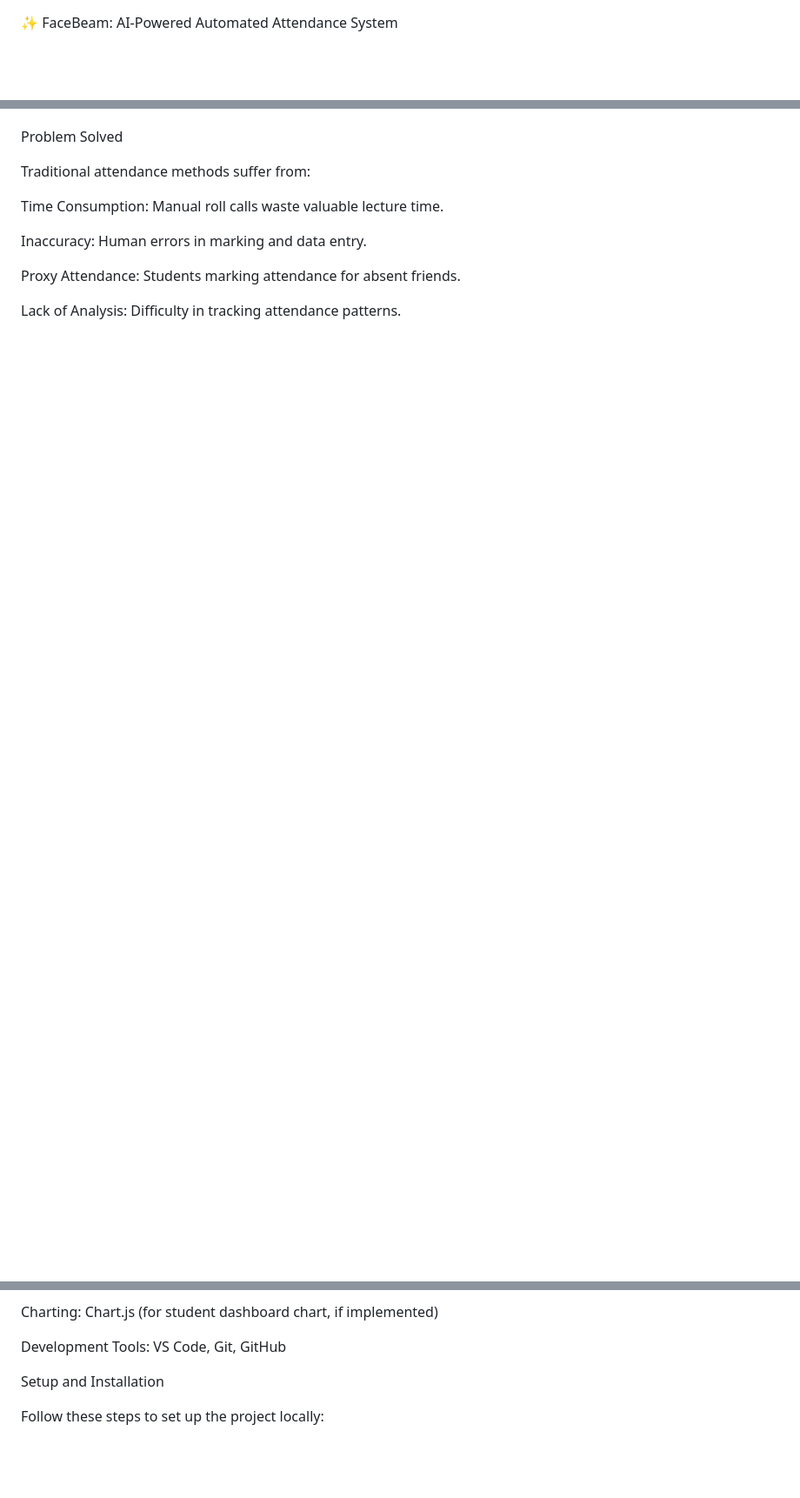
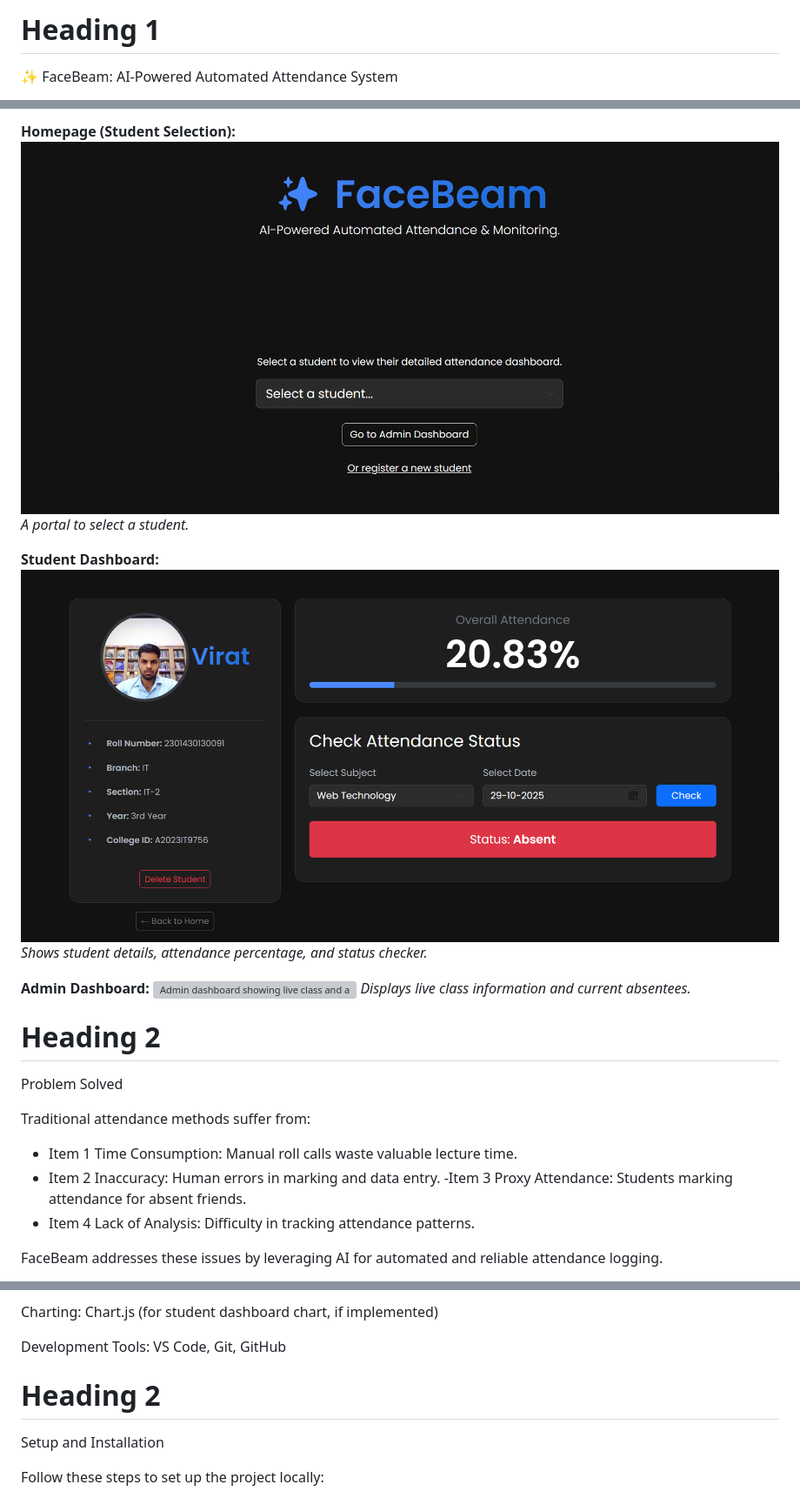
Before and after one commit to Jat-droid/FaceBeam, a Markdown page: README.md, 3 parts joined by grey strips. Shown: that part at 87% size. Drawn GitHub-style; blank space fills up the shorter version; grey boxes are pictures that could not be loaded.

Commit message:
Add screenshots to README

```diff
--- a/README.md
+++ b/README.md
@@ -1,3 +1,4 @@
+# Heading 1
 ✨ FaceBeam: AI-Powered Automated Attendance System
 
 FaceBeam is an intelligent system designed to automate student attendance using real-time facial recognition, synchronized with the official class timetable. It aims to replace inefficient manual attendance methods with a faster, more accurate, and secure solution.
@@ -5,14 +6,29 @@ FaceBeam is an intelligent system designed to automate student attendance using
 
+**Homepage (Student Selection):**
+![Homepage showing student selection dropdown](images/Main.png)
+*A portal to select a student.*
+
+**Student Dashboard:**
+![Student dashboard showing details and attendance check](images/Student_Dashboard.png)
+*Shows student details, attendance percentage, and status checker.*
+
+**Admin Dashboard:**
+![Admin dashboard showing live class and absentees](images/live_dashboard.png)
+*Displays live class information and current absentees.*
+
+
+# Heading 2
 Problem Solved
 
 Traditional attendance methods suffer from:
 
+- Item 1
 Time Consumption: Manual roll calls waste valuable lecture time.
-
+- Item 2
 Inaccuracy: Human errors in marking and data entry.
-
+-Item 3
 Proxy Attendance: Students marking attendance for absent friends.
-
+- Item 4
 Lack of Analysis: Difficulty in tracking attendance patterns.
 
 FaceBeam addresses these issues by leveraging AI for automated and reliable attendance logging.
@@ -44,7 +60,7 @@ Frontend: HTML, CSS, Bootstrap 5, JavaScript
 Charting: Chart.js (for student dashboard chart, if implemented)
 
 Development Tools: VS Code, Git, GitHub
-
+# Heading 2
 Setup and Installation
 
 Follow these steps to set up the project locally:
```
Also changed, not shown: other parts of README.md (+9 -9 lines).
